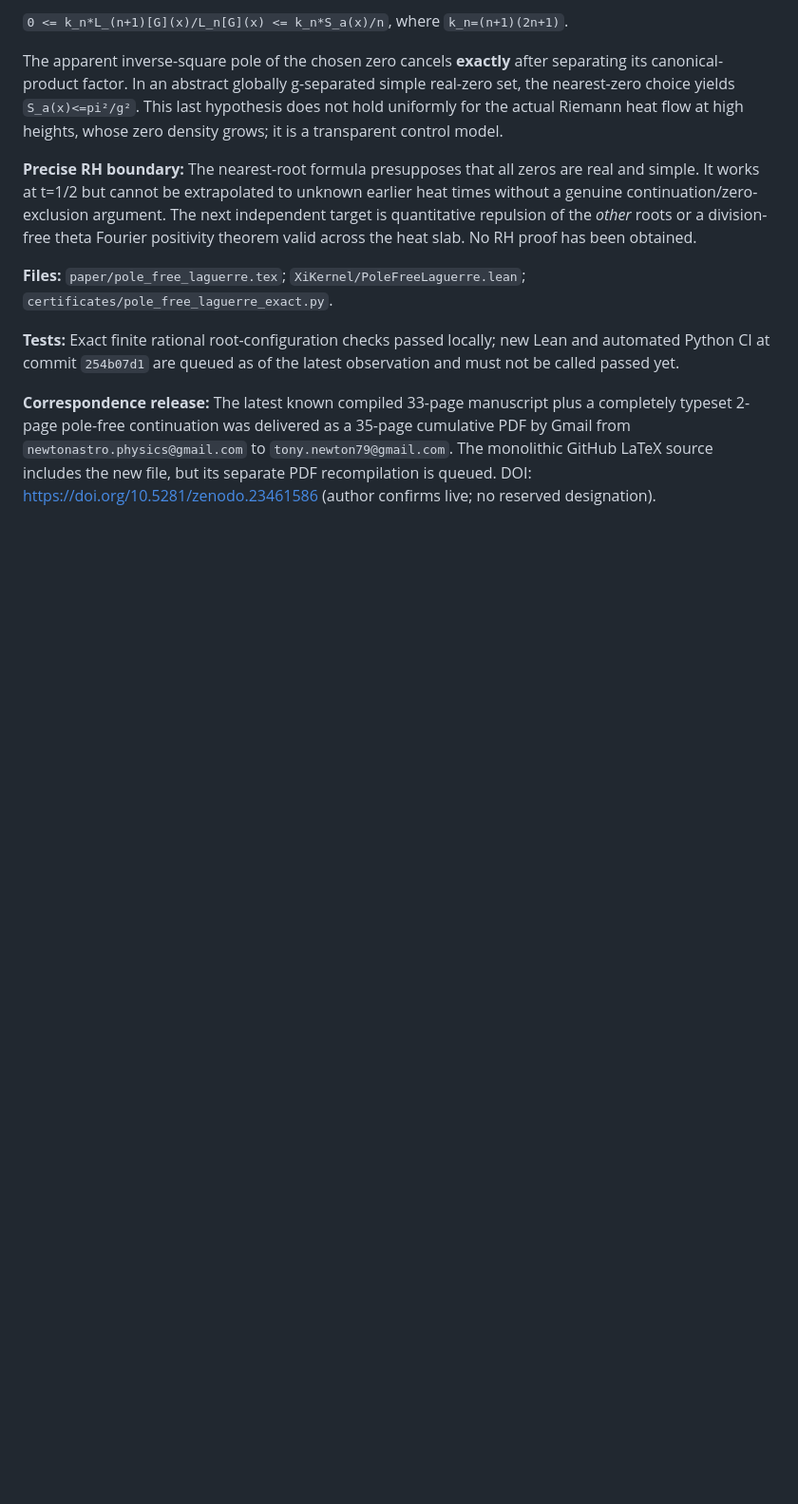
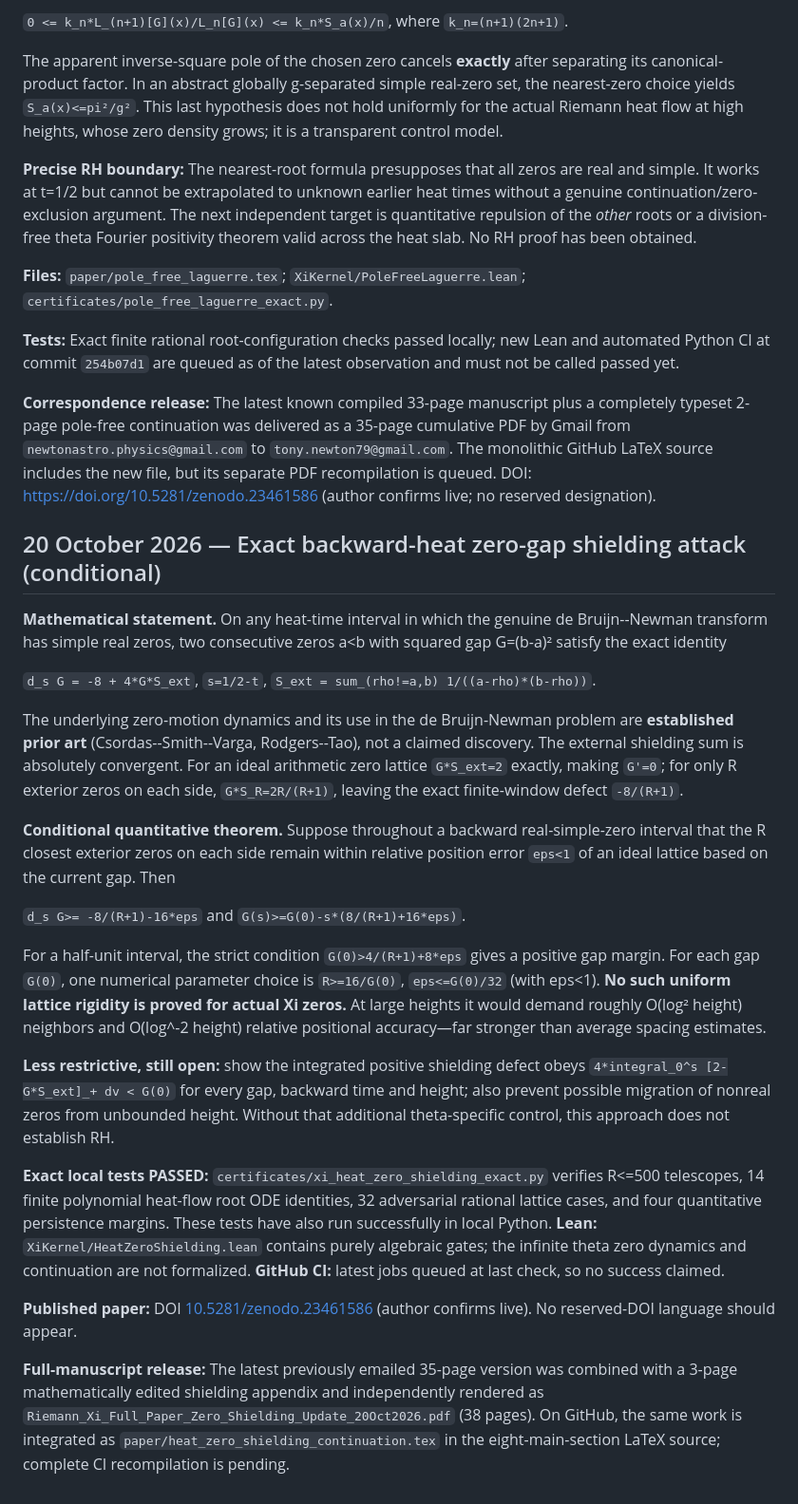
Before and after one commit to tonynewton79-web/RiemannHypothesis, a Markdown page: RESULTS.md, the part around the change. Shown at 95% size. GitHub-like rendering; blank space fills up the shorter version.

Commit message:
Record new exact root-gap shielding tests, canonical prior art and remaining theta continuation gap; DOI live

```diff
--- a/RESULTS.md
+++ b/RESULTS.md
@@ -933,3 +933,27 @@ The apparent inverse-square pole of the chosen zero cancels **exactly** after se
 **Tests:** Exact finite rational root-configuration checks passed locally; new Lean and automated Python CI at commit `254b07d1` are queued as of the latest observation and must not be called passed yet.
 
 **Correspondence release:** The latest known compiled 33-page manuscript plus a completely typeset 2-page pole-free continuation was delivered as a 35-page cumulative PDF by Gmail from `newtonastro.physics@gmail.com` to `tony.newton79@gmail.com`. The monolithic GitHub LaTeX source includes the new file, but its separate PDF recompilation is queued. DOI: https://doi.org/10.5281/zenodo.23461586 (author confirms live; no reserved designation).
+
+## 20 October 2026 — Exact backward-heat zero-gap shielding attack (conditional)
+
+**Mathematical statement.** On any heat-time interval in which the genuine de Bruijn--Newman transform has simple real zeros, two consecutive zeros a<b with squared gap G=(b-a)² satisfy the exact identity
+
+`d_s G = -8 + 4*G*S_ext`, `s=1/2-t`, `S_ext = sum_(rho!=a,b) 1/((a-rho)*(b-rho))`.
+
+The underlying zero-motion dynamics and its use in the de Bruijn-Newman problem are **established prior art** (Csordas--Smith--Varga, Rodgers--Tao), not a claimed discovery. The external shielding sum is absolutely convergent. For an ideal arithmetic zero lattice `G*S_ext=2` exactly, making `G'=0`; for only R exterior zeros on each side, `G*S_R=2R/(R+1)`, leaving the exact finite-window defect `-8/(R+1)`.
+
+**Conditional quantitative theorem.** Suppose throughout a backward real-simple-zero interval that the R closest exterior zeros on each side remain within relative position error `eps<1` of an ideal lattice based on the current gap. Then
+
+`d_s G>= -8/(R+1)-16*eps`
+and
+`G(s)>=G(0)-s*(8/(R+1)+16*eps)`.
+
+For a half-unit interval, the strict condition `G(0)>4/(R+1)+8*eps` gives a positive gap margin. For each gap `G(0)`, one numerical parameter choice is `R>=16/G(0)`, `eps<=G(0)/32` (with eps<1). **No such uniform lattice rigidity is proved for actual Xi zeros.** At large heights it would demand roughly O(log² height) neighbors and O(log^-2 height) relative positional accuracy—far stronger than average spacing estimates.
+
+**Less restrictive, still open:** show the integrated positive shielding defect obeys `4*integral_0^s [2-G*S_ext]_+ dv < G(0)` for every gap, backward time and height; also prevent possible migration of nonreal zeros from unbounded height. Without that additional theta-specific control, this approach does not establish RH.
+
+**Exact local tests PASSED:** `certificates/xi_heat_zero_shielding_exact.py` verifies R<=500 telescopes, 14 finite polynomial heat-flow root ODE identities, 32 adversarial rational lattice cases, and four quantitative persistence margins. These tests have also run successfully in local Python. **Lean:** `XiKernel/HeatZeroShielding.lean` contains purely algebraic gates; the infinite theta zero dynamics and continuation are not formalized. **GitHub CI:** latest jobs queued at last check, so no success claimed.
+
+**Published paper:** DOI [10.5281/zenodo.23461586](https://doi.org/10.5281/zenodo.23461586) (author confirms live). No reserved-DOI language should appear.
+
+**Full-manuscript release:** The latest previously emailed 35-page version was combined with a 3-page mathematically edited shielding appendix and independently rendered as `Riemann_Xi_Full_Paper_Zero_Shielding_Update_20Oct2026.pdf` (38 pages). On GitHub, the same work is integrated as `paper/heat_zero_shielding_continuation.tex` in the eight-main-section LaTeX source; complete CI recompilation is pending.
```
